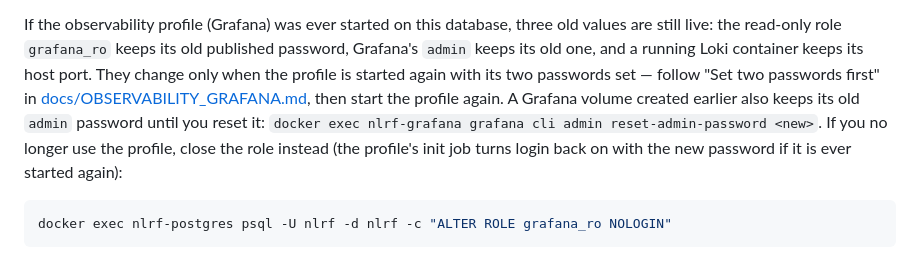
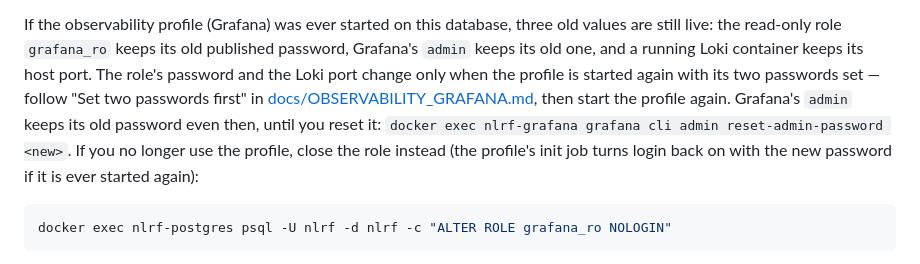
Before and after one commit to monkscode/Natural-Language-to-Robot-Framework, a Markdown page: README.md, the part around the change. Rendered like a GitHub page.

Commit message:
Say Grafana's admin password needs a reset even after the profile restarts

```diff
--- a/README.md
+++ b/README.md
@@ -148,11 +148,11 @@ If you changed `POSTGRES_USER` or `POSTGRES_DB`, use your values in place of the
 If the observability profile (Grafana) was ever started on this database, three old
 values are still live: the read-only role `grafana_ro` keeps its old published
 password, Grafana's `admin` keeps its old one, and a running Loki container keeps its
-host port. They change only when the profile is started again with its two passwords
-set — follow "Set two passwords first" in
+host port. The role's password and the Loki port change only when the profile is
+started again with its two passwords set — follow "Set two passwords first" in
 [docs/OBSERVABILITY_GRAFANA.md](docs/OBSERVABILITY_GRAFANA.md), then start the profile
-again. A Grafana volume created earlier also keeps its old `admin` password until you
-reset it: `docker exec nlrf-grafana grafana cli admin reset-admin-password <new>`.
+again. Grafana's `admin` keeps its old password even then, until you reset it:
+`docker exec nlrf-grafana grafana cli admin reset-admin-password <new>`.
 If you no longer use the profile, close the role instead (the profile's init job
 turns login back on with the new password if it is ever started again):
 
```
